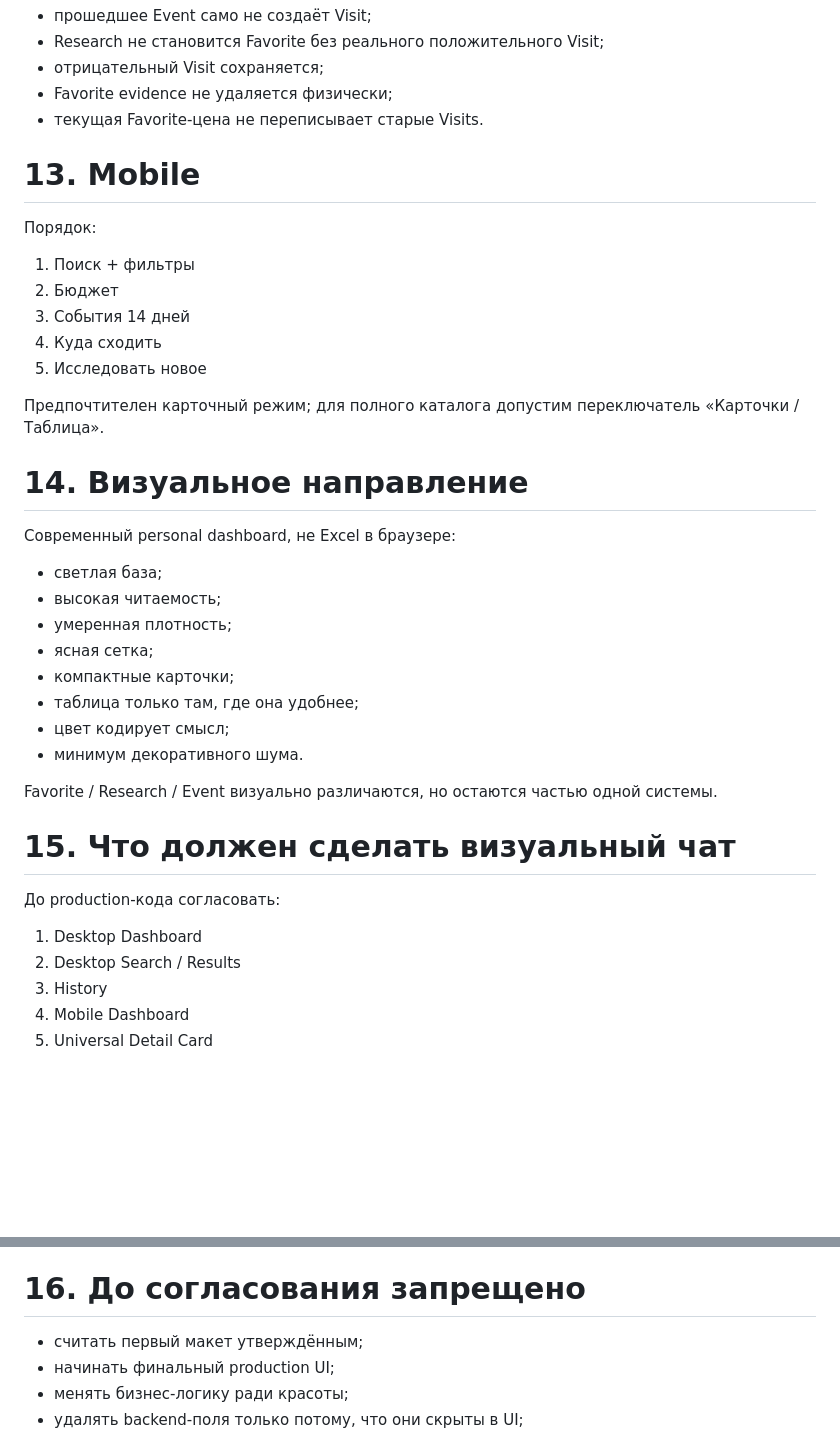
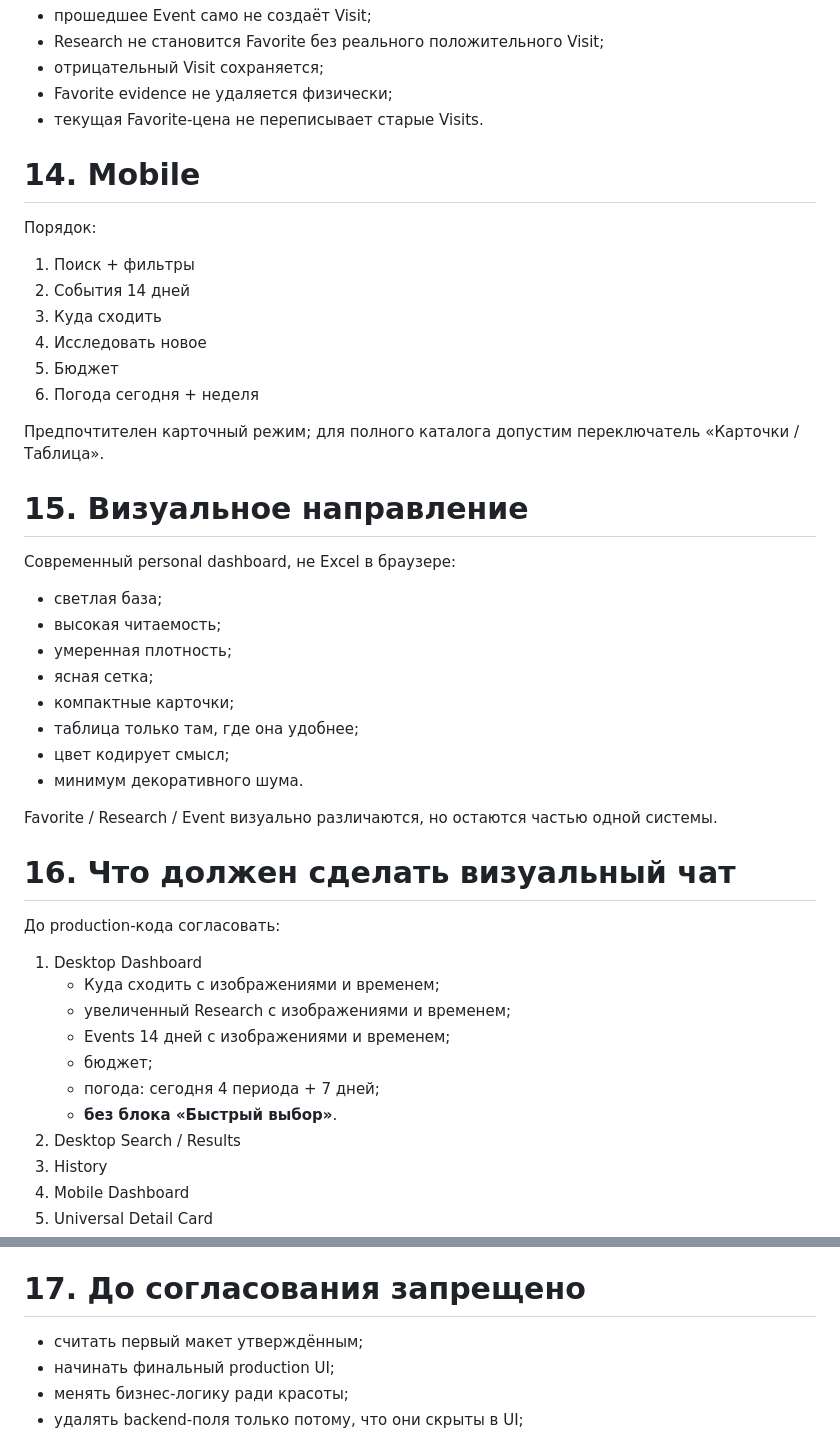
Before and after one commit to setjip-spec/APP-004-Moscow-MO, a Markdown page: docs/APP-004-VISUAL-TZ.md, 2 parts joined by grey strips. Drawn GitHub-style; blank space fills up the shorter version.

```diff
--- a/docs/APP-004-VISUAL-TZ.md
+++ b/docs/APP-004-VISUAL-TZ.md
@@ -247,18 +289,19 @@
 - Favorite evidence не удаляется физически;
 - текущая Favorite-цена не переписывает старые Visits.
 
-# 13. Mobile
+# 14. Mobile
 
 Порядок:
 1. Поиск + фильтры
-2. Бюджет
-3. События 14 дней
-4. Куда сходить
-5. Исследовать новое
+2. События 14 дней
+3. Куда сходить
+4. Исследовать новое
+5. Бюджет
+6. Погода сегодня + неделя
 
 Предпочтителен карточный режим; для полного каталога допустим переключатель «Карточки / Таблица».
 
-# 14. Визуальное направление
+# 15. Визуальное направление
 
 Современный personal dashboard, не Excel в браузере:
 - светлая база;
@@ -272,10 +315,16 @@
 
 Favorite / Research / Event визуально различаются, но остаются частью одной системы.
 
-# 15. Что должен сделать визуальный чат
+# 16. Что должен сделать визуальный чат
 
 До production-кода согласовать:
 1. Desktop Dashboard
+   - Куда сходить с изображениями и временем;
+   - увеличенный Research с изображениями и временем;
+   - Events 14 дней с изображениями и временем;
+   - бюджет;
+   - погода: сегодня 4 периода + 7 дней;
+   - **без блока «Быстрый выбор»**.
 2. Desktop Search / Results
 3. History
 4. Mobile Dashboard
@@ -291,7 +340,7 @@ Favorite / Research / Event визуально различаются, но ос
 - спорные решения;
 - готовый UI-spec разработчику.
 
-# 16. До согласования запрещено
+# 17. До согласования запрещено
 
 - считать первый макет утверждённым;
 - начинать финальный production UI;
```
Also changed, not shown: other parts of docs/APP-004-VISUAL-TZ.md (+51 -9 lines).
